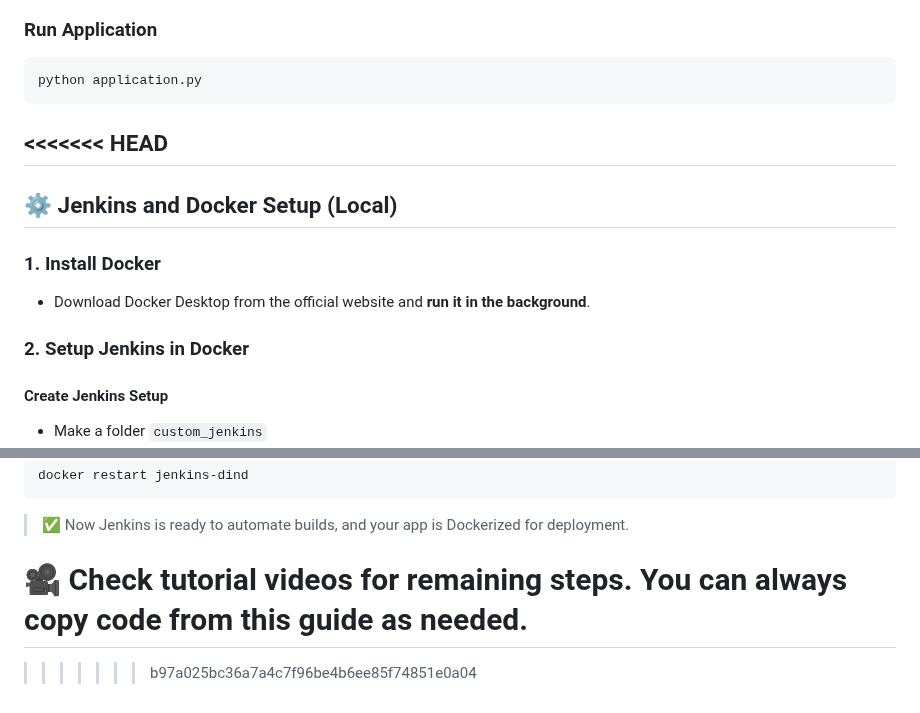
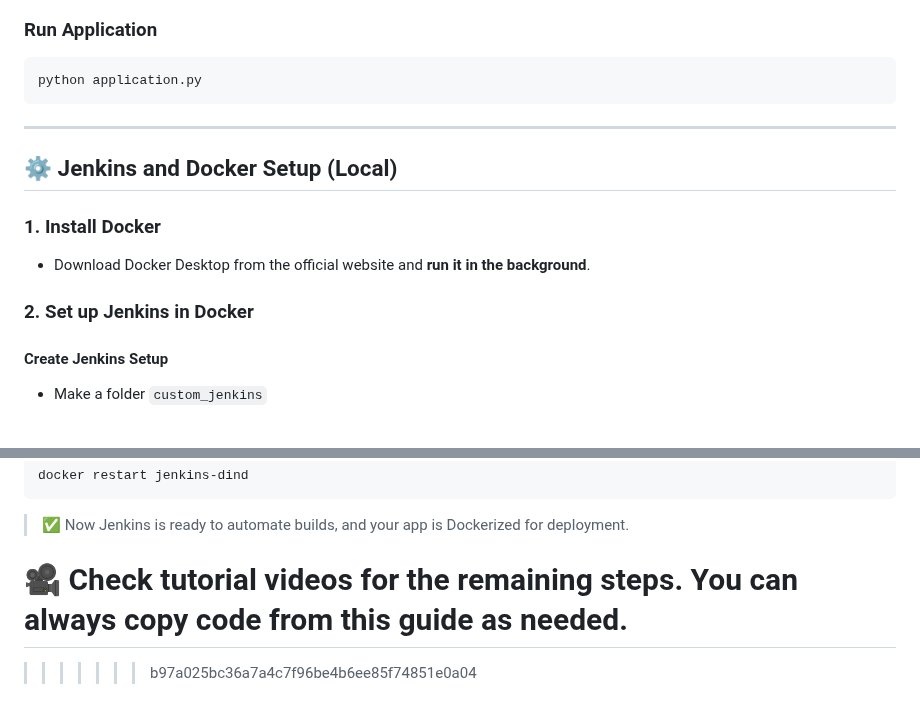
Before and after one commit to Nahidzeinali-web/End_to_End_-DataScience-Project5, a Markdown page: README.md, 2 parts joined by grey strips. Drawn GitHub-style; blank space fills up the shorter version.

````diff
--- a/README.md
+++ b/README.md
@@ -53,8 +53,6 @@ pip install -r requirements.txt
 ```bash
 python application.py
 ```
-
-<<<<<<< HEAD
 ---
 
 ## ⚙️ Jenkins and Docker Setup (Local)
@@ -63,7 +61,7 @@ python application.py
 
 - Download Docker Desktop from the official website and **run it in the background**.
 
-### 2. Setup Jenkins in Docker
+### 2. Set up Jenkins in Docker
 
 #### Create Jenkins Setup
 
@@ -192,7 +190,7 @@ docker restart jenkins-dind
 
 > ✅ Now Jenkins is ready to automate builds, and your app is Dockerized for deployment.
 
-🎥 Check tutorial videos for remaining steps. You can always copy code from this guide as needed.
+🎥 Check tutorial videos for the remaining steps. You can always copy code from this guide as needed.
 =======
 
 >>>>>>> b97a025bc36a7a4c7f96be4b6ee85f74851e0a04
````
Also changed, not shown: other parts of README.md (+1 -1 lines).
